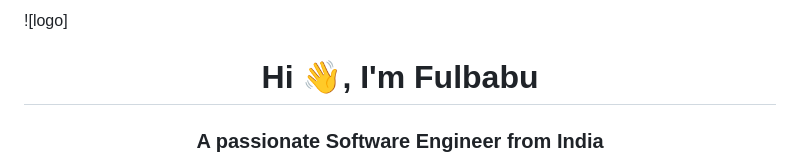
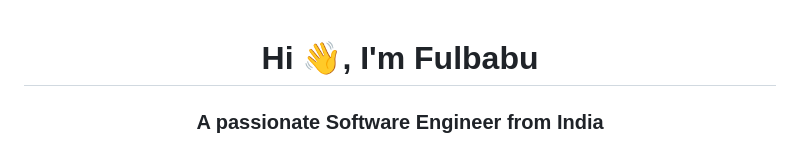
Before and after one commit to fulbabu-t/fulbabu-t, a Markdown page: README.md, the part around the change. GitHub-like rendering.

```diff
--- a/README.md
+++ b/README.md
@@ -1,4 +1,4 @@
-![logo]
+
 <h1 align="center">Hi 👋, I'm Fulbabu</h1>
 <h3 align="center">A passionate Software Engineer from India</h3>
 
```
